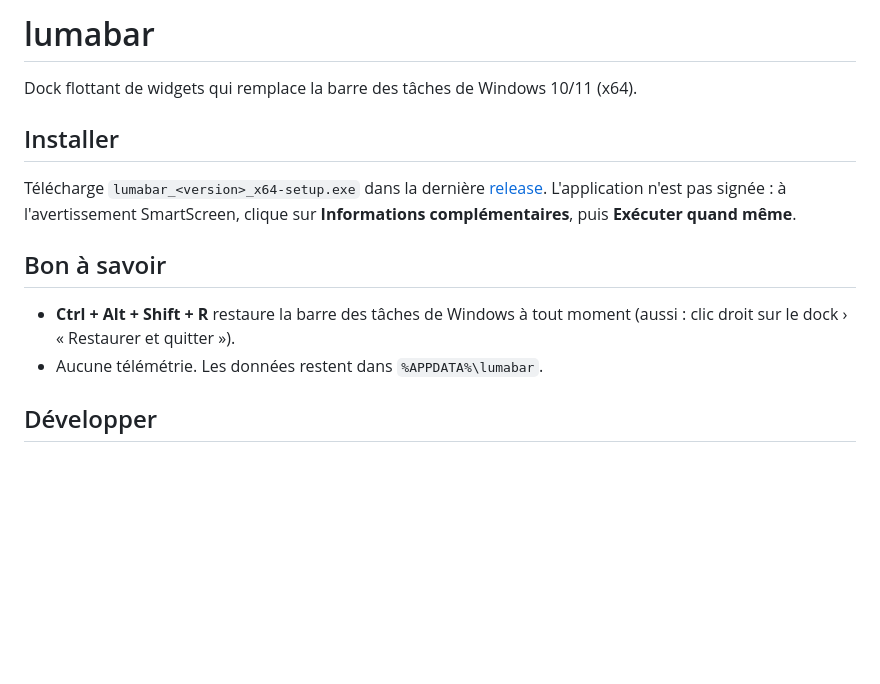
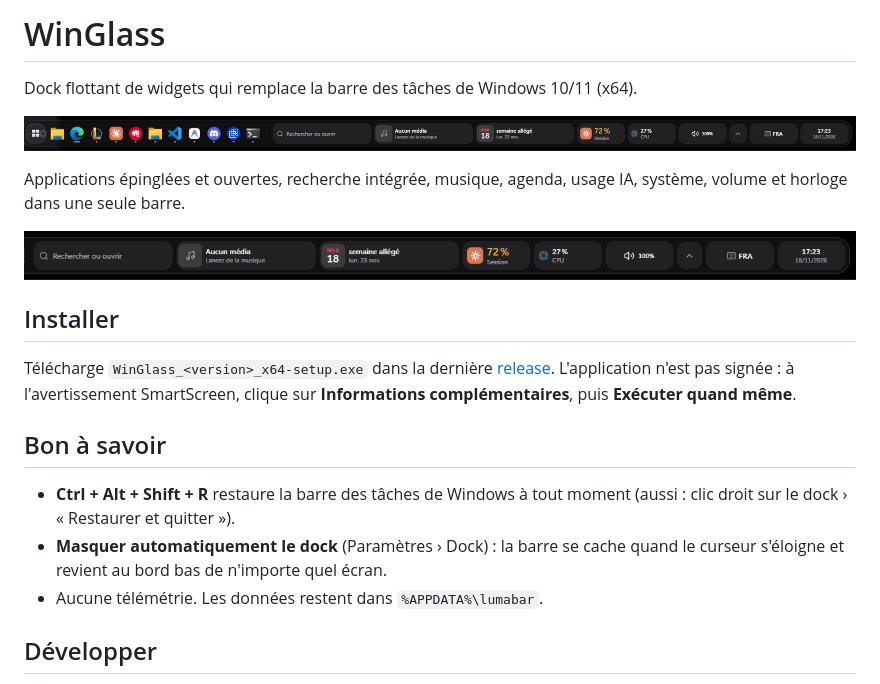
Before and after one commit to Ayoub-Yone/WinGlass, a Markdown page: README.md, the part around the change. Drawn GitHub-style; pictures changed too: docs/winglass-dock.png (added), docs/winglass-widgets.png (added); blank space fills up the shorter version.

```diff
--- a/README.md
+++ b/README.md
@@ -1,15 +1,22 @@
-# lumabar
+# WinGlass
 
 Dock flottant de widgets qui remplace la barre des tâches de Windows 10/11 (x64).
 
+![La barre WinGlass en bas de l'écran](docs/winglass-dock.png)
+
+Applications épinglées et ouvertes, recherche intégrée, musique, agenda, usage IA, système, volume et horloge dans une seule barre.
+
+![Widgets : recherche, musique, agenda, usage IA, processeur, volume, horloge](docs/winglass-widgets.png)
+
 ## Installer
 
-Télécharge `lumabar_<version>_x64-setup.exe` dans la dernière [release](https://github.com/Ayoub-Yone/lumabar/releases/latest).
+Télécharge `WinGlass_<version>_x64-setup.exe` dans la dernière [release](https://github.com/Ayoub-Yone/WinGlass/releases/latest).
 L'application n'est pas signée : à l'avertissement SmartScreen, clique sur **Informations complémentaires**, puis **Exécuter quand même**.
 
 ## Bon à savoir
 
 - **Ctrl + Alt + Shift + R** restaure la barre des tâches de Windows à tout moment (aussi : clic droit sur le dock › « Restaurer et quitter »).
+- **Masquer automatiquement le dock** (Paramètres › Dock) : la barre se cache quand le curseur s'éloigne et revient au bord bas de n'importe quel écran.
 - Aucune télémétrie. Les données restent dans `%APPDATA%\lumabar`.
 
 ## Développer
```
Also changed, not shown: 14 other files.
